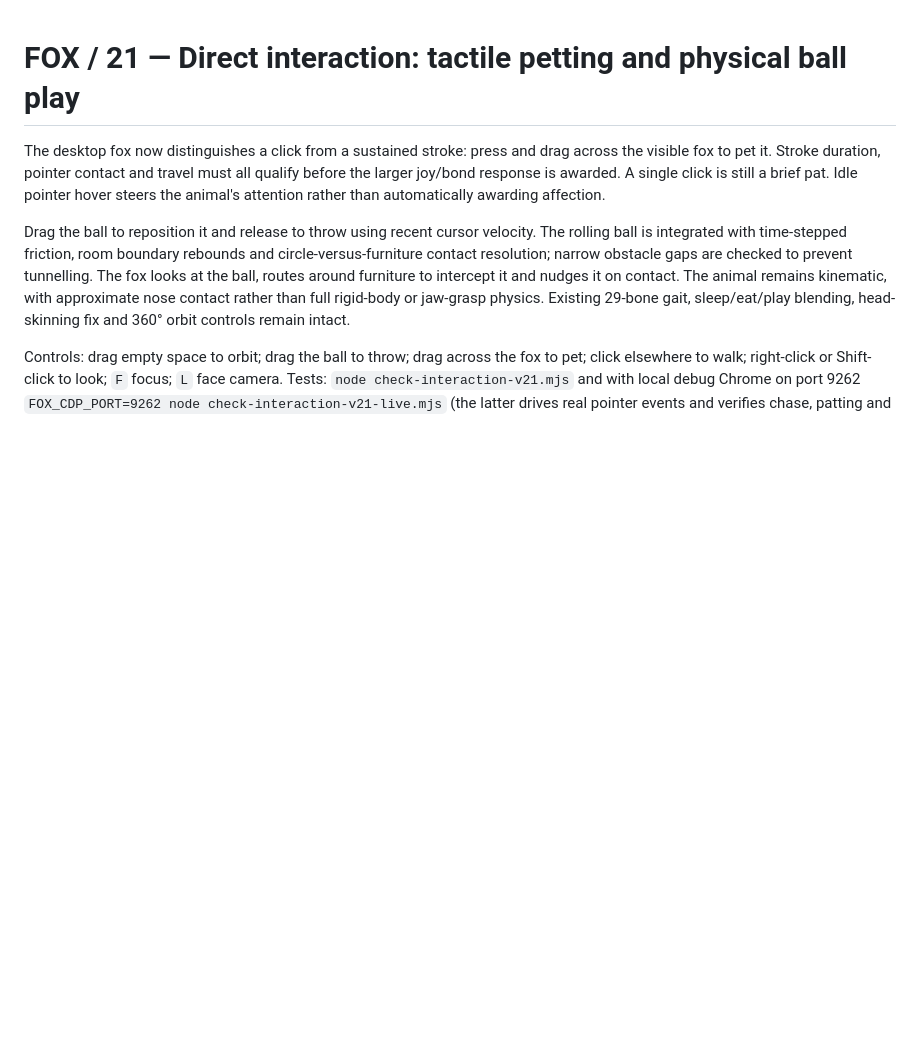
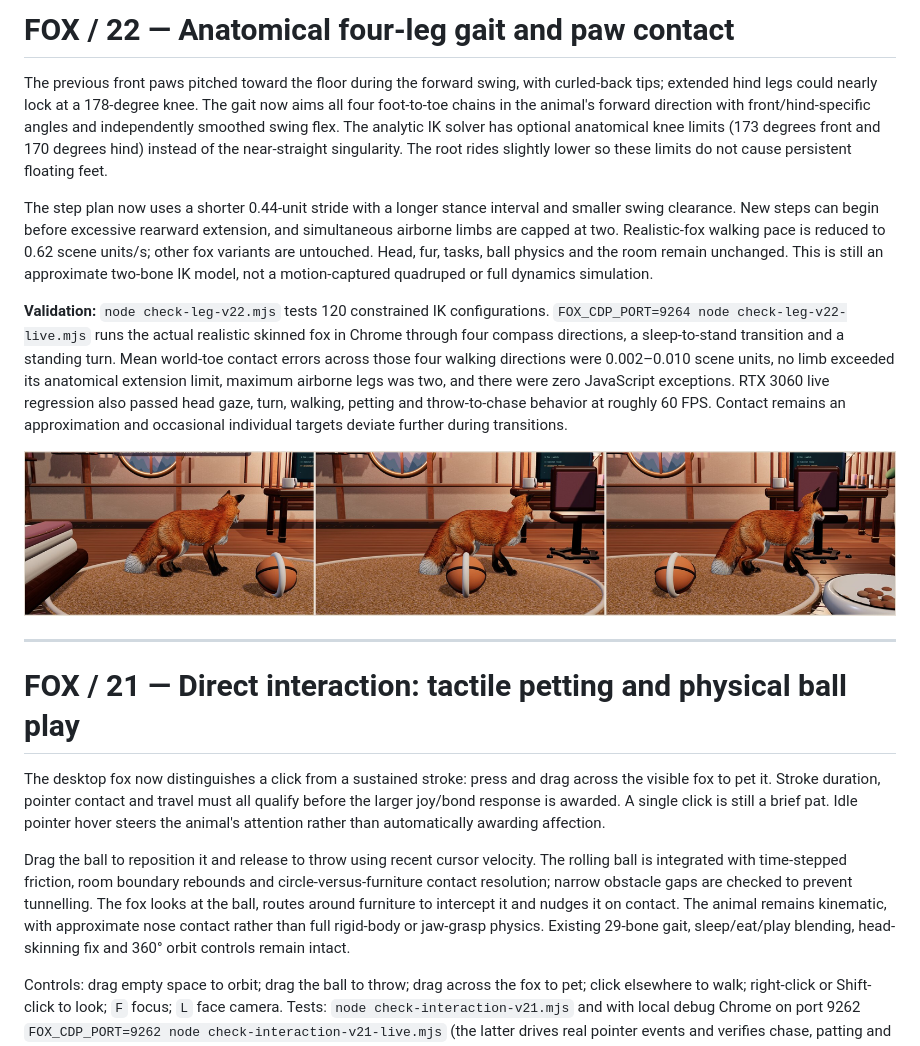
Before and after one commit to bettercallcaleb/ubuntu-fox-pet, a Markdown page: real3d/README.md, the part around the change. Drawn GitHub-style; pictures changed too: real3d/docs/v22-anatomical-gait.jpg (added); blank space fills up the shorter version.

Commit message:
FOX / 22: anatomical leg gait and grounded paw movement

```diff
--- a/real3d/README.md
+++ b/real3d/README.md
@@ -1,3 +1,15 @@
+# FOX / 22 — Anatomical four-leg gait and paw contact
+
+The previous front paws pitched toward the floor during the forward swing, with curled-back tips; extended hind legs could nearly lock at a 178-degree knee. The gait now aims all four foot-to-toe chains in the animal's forward direction with front/hind-specific angles and independently smoothed swing flex. The analytic IK solver has optional anatomical knee limits (173 degrees front and 170 degrees hind) instead of the near-straight singularity. The root rides slightly lower so these limits do not cause persistent floating feet.
+
+The step plan now uses a shorter 0.44-unit stride with a longer stance interval and smaller swing clearance. New steps can begin before excessive rearward extension, and simultaneous airborne limbs are capped at two. Realistic-fox walking pace is reduced to 0.62 scene units/s; other fox variants are untouched. Head, fur, tasks, ball physics and the room remain unchanged. This is still an approximate two-bone IK model, not a motion-captured quadruped or full dynamics simulation.
+
+**Validation:** `node check-leg-v22.mjs` tests 120 constrained IK configurations. `FOX_CDP_PORT=9264 node check-leg-v22-live.mjs` runs the actual realistic skinned fox in Chrome through four compass directions, a sleep-to-stand transition and a standing turn. Mean world-toe contact errors across those four walking directions were 0.002–0.010 scene units, no limb exceeded its anatomical extension limit, maximum airborne legs was two, and there were zero JavaScript exceptions. RTX 3060 live regression also passed head gaze, turn, walking, petting and throw-to-chase behavior at roughly 60 FPS. Contact remains an approximation and occasional individual targets deviate further during transitions.
+
+![Live Ubuntu RTX 3060 side-view walking frames](docs/v22-anatomical-gait.jpg)
+
+---
+
 # FOX / 21 — Direct interaction: tactile petting and physical ball play
 
 The desktop fox now distinguishes a click from a sustained stroke: press and drag across the visible fox to pet it. Stroke duration, pointer contact and travel must all qualify before the larger joy/bond response is awarded. A single click is still a brief pat. Idle pointer hover steers the animal's attention rather than automatically awarding affection.
```
Also changed, not shown: 7 other files.
